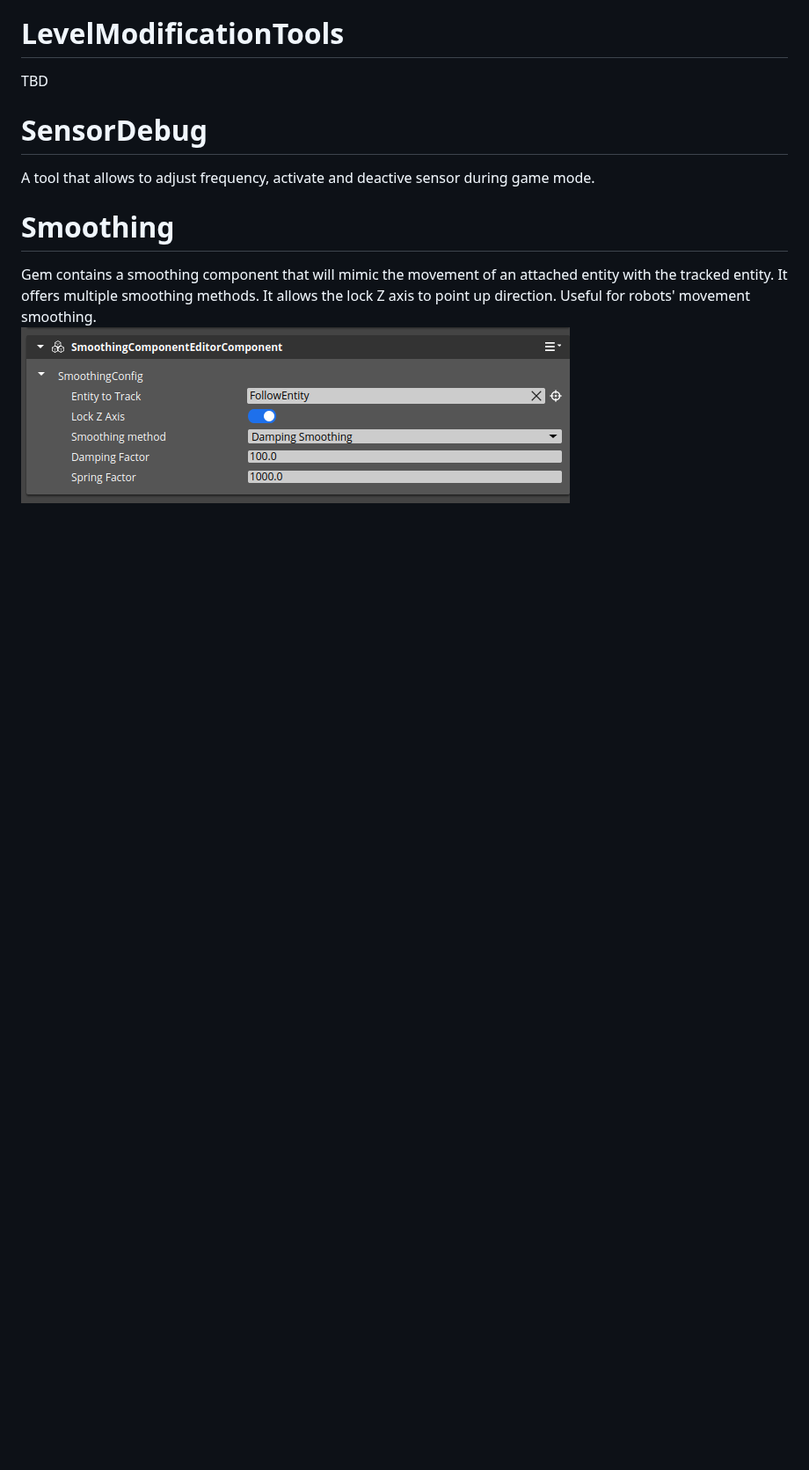
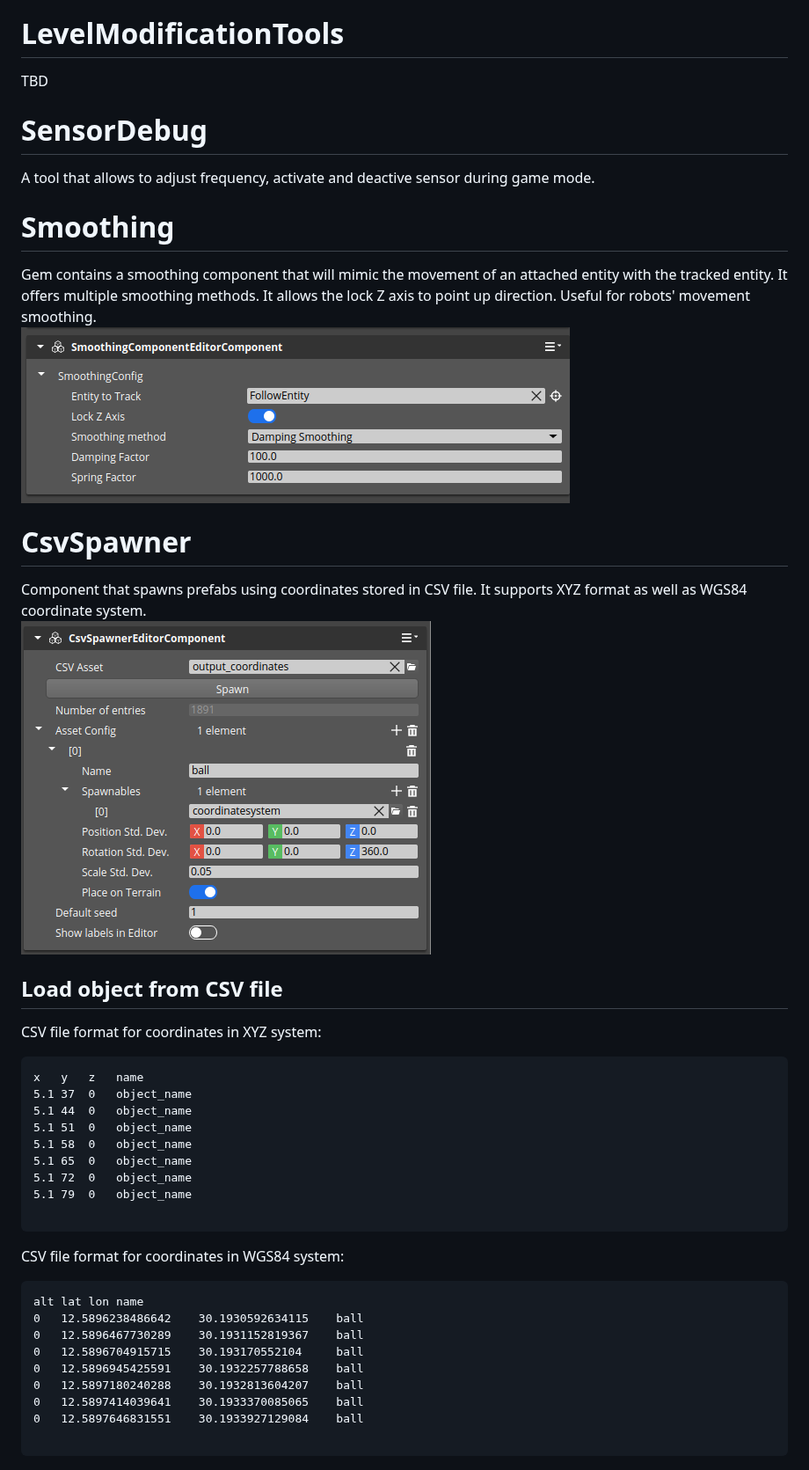
Before and after one commit to RobotecAI/robotec-o3de-tools, a Markdown page: readme.md, the part around the change. Shown at 88% size. Drawn GitHub-style; pictures changed too: doc/CsvSpawner.png (added); blank space fills up the shorter version.

Commit message:
Updated README with info about CsvSpawner
Signed-off-by: Patryk Antosz <patryk.antosz@robotec.ai>

````diff
--- a/readme.md
+++ b/readme.md
@@ -63,3 +63,36 @@ A tool that allows to adjust frequency, activate and deactive sensor during game
 Gem contains a smoothing component that will mimic the movement of an attached entity with the tracked entity. It offers multiple smoothing methods. It allows the lock Z axis to point up direction.
 Useful for robots' movement smoothing.
 ![alt text](doc/Smoothing.png)
+
+# CsvSpawner
+
+Component that spawns prefabs using coordinates stored in CSV file. It supports XYZ format as well as WGS84 coordinate system.
+![](doc/CsvSpawner.png)
+
+## Load object from CSV file
+
+CSV file format for coordinates in XYZ system:
+```csv
+x	y	z	name
+5.1	37	0	object_name
+5.1	44	0	object_name
+5.1	51	0	object_name
+5.1	58	0	object_name
+5.1	65	0	object_name
+5.1	72	0	object_name
+5.1	79	0	object_name
+
+```
+
+CSV file format for coordinates in WGS84 system:
+```csv
+alt	lat	lon	name
+0	12.5896238486642	30.1930592634115	ball
+0	12.5896467730289	30.1931152819367	ball
+0	12.5896704915715	30.193170552104	    ball
+0	12.5896945425591	30.1932257788658	ball
+0	12.5897180240288	30.1932813604207	ball
+0	12.5897414039641	30.1933370085065	ball
+0	12.5897646831551	30.1933927129084	ball
+
+```
````
